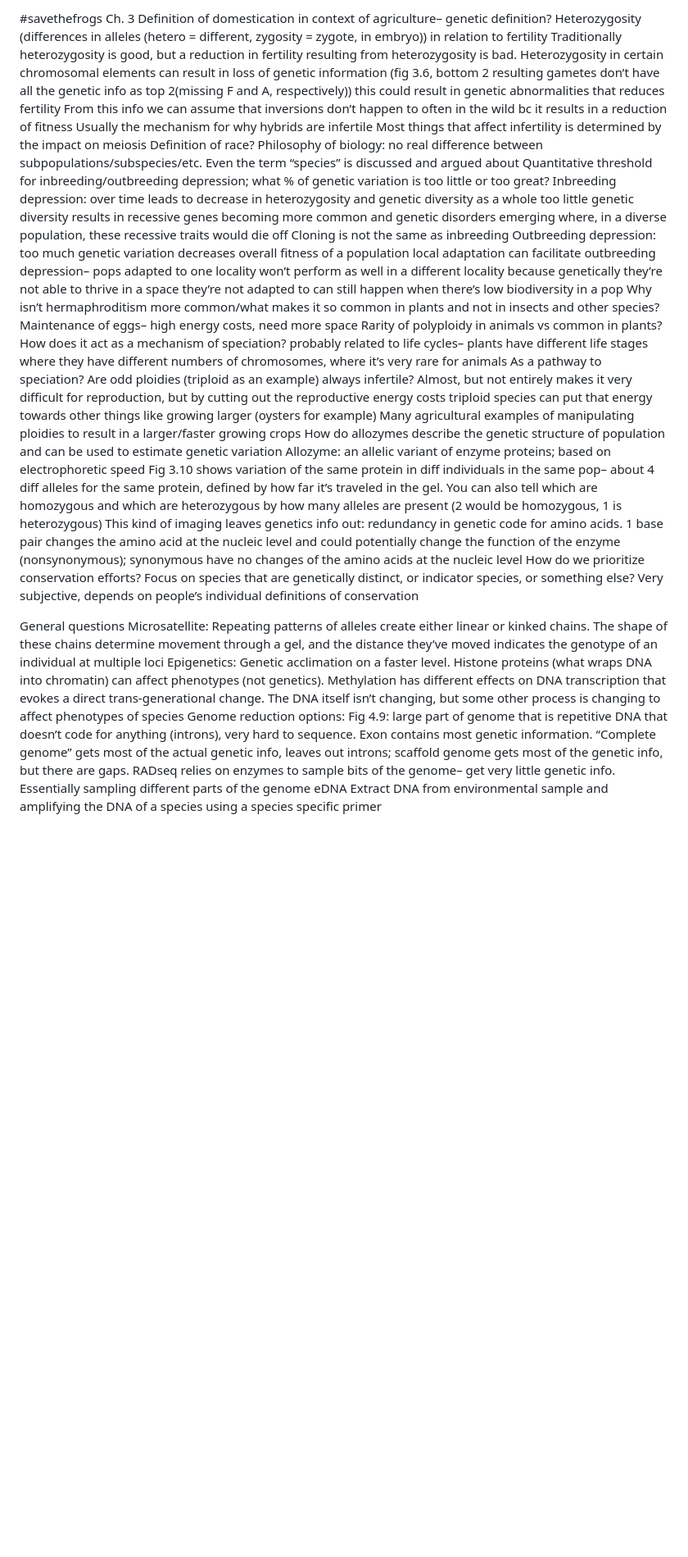
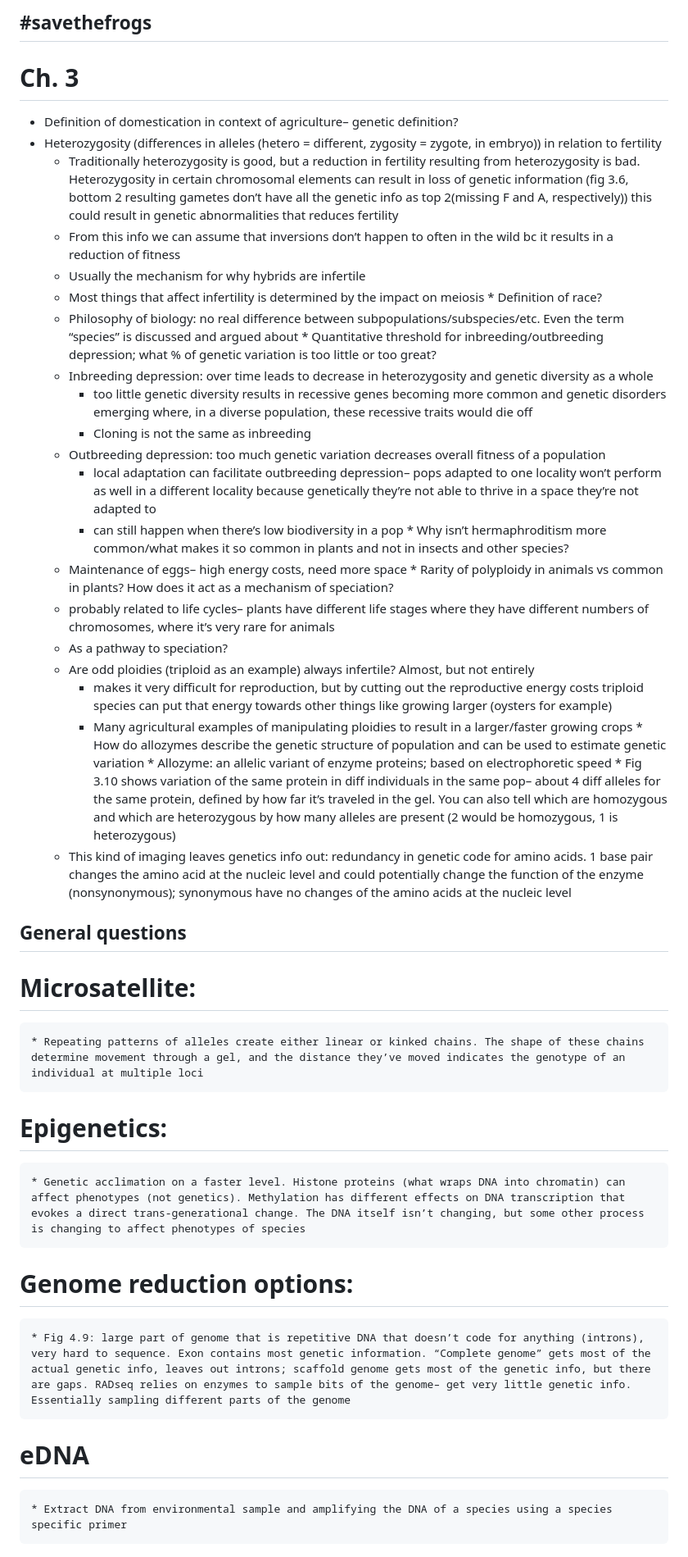
Before and after one commit to jpuritz/BIO_594, a Markdown page: Lectures/Week_03/scribe notes 2.8.md, the part around the change printed below. Shown: that part at 82% size. Drawn GitHub-style; blank space fills up the shorter version.

```diff
--- a/Lectures/Week_03/scribe notes 2.8.md
+++ b/Lectures/Week_03/scribe notes 2.8.md
@@ -51,43 +51,41 @@ Discussion
 
-#savethefrogs
-Ch. 3
-Definition of domestication in context of agriculture– genetic definition?
-Heterozygosity (differences in alleles (hetero = different, zygosity = zygote, in embryo)) in relation to fertility
-Traditionally heterozygosity is good, but a reduction in fertility resulting from heterozygosity is bad. Heterozygosity in certain chromosomal elements can result in loss of genetic information (fig 3.6, bottom 2 resulting gametes don’t have all the genetic info as top 2(missing F and A, respectively)) this could result in genetic abnormalities that reduces fertility
-From this info we can assume that inversions don’t happen to often in the wild bc it results in a reduction of fitness
-Usually the mechanism for why hybrids are infertile
-Most things that affect infertility is determined by the impact on meiosis
-Definition of race?
-Philosophy of biology: no real difference between subpopulations/subspecies/etc. Even the term “species” is discussed and argued about
-Quantitative threshold for inbreeding/outbreeding depression; what % of genetic variation is too little or too great?
-Inbreeding depression: over time leads to decrease in heterozygosity and genetic diversity as a whole
-too little genetic diversity results in recessive genes becoming more common and genetic disorders emerging where, in a diverse population, these recessive traits would die off
-Cloning is not the same as inbreeding
-Outbreeding depression: too much genetic variation decreases overall fitness of a population
-local adaptation can facilitate outbreeding depression– pops adapted to one locality won’t perform as well in a different locality because genetically they’re not able to thrive in a space they’re not adapted to
-can still happen when there’s low biodiversity in a pop
-Why isn’t hermaphroditism more common/what makes it so common in plants and not in insects and other species?
-Maintenance of eggs– high energy costs, need more space
-Rarity of polyploidy in animals vs common in plants? How does it act as a mechanism of speciation?
-probably related to life cycles– plants have different life stages where they have different numbers of chromosomes, where it’s very rare for animals
-As a pathway to speciation?
-Are odd ploidies (triploid as an example) always infertile? Almost, but not entirely
-makes it very difficult for reproduction, but by cutting out the reproductive energy costs triploid species can put that energy towards other things like growing larger (oysters for example)
-Many agricultural examples of manipulating ploidies to result in a larger/faster growing crops
-How do allozymes describe the genetic structure of population and can be used to estimate genetic variation
-Allozyme: an allelic variant of enzyme proteins; based on electrophoretic speed
-Fig 3.10 shows variation of the same protein in diff individuals in the same pop– about 4 diff alleles for the same protein, defined by how far it’s traveled in the gel. You can also tell which are homozygous and which are heterozygous by how many alleles are present (2 would be homozygous, 1 is heterozygous)
-This kind of imaging leaves genetics info out: redundancy in genetic code for amino acids. 1 base pair changes the amino acid at the nucleic level and could potentially change the function of the enzyme (nonsynonymous); synonymous have no changes of the amino acids at the nucleic level
-How do we prioritize conservation efforts? Focus on species that are genetically distinct, or indicator species, or something else?
-Very subjective, depends on people’s individual definitions of conservation
+## #savethefrogs
+# Ch. 3
+   * Definition of domestication in context of agriculture– genetic definition?
+   * Heterozygosity (differences in alleles (hetero = different, zygosity = zygote, in embryo)) in relation to fertility
+      * Traditionally heterozygosity is good, but a reduction in fertility resulting from heterozygosity is bad. Heterozygosity in certain     chromosomal elements can result in loss of genetic information (fig 3.6, bottom 2 resulting gametes don’t have all the genetic info as top 2(missing F and A, respectively)) this could result in genetic abnormalities that reduces fertility
+      * From this info we can assume that inversions don’t happen to often in the wild bc it results in a reduction of fitness
+      * Usually the mechanism for why hybrids are infertile
+      * Most things that affect infertility is determined by the impact on meiosis
+    * Definition of race?
+      * Philosophy of biology: no real difference between subpopulations/subspecies/etc. Even the term “species” is discussed and argued about
+    * Quantitative threshold for inbreeding/outbreeding depression; what % of genetic variation is too little or too great?
+      * Inbreeding depression: over time leads to decrease in heterozygosity and genetic diversity as a whole
+        * too little genetic diversity results in recessive genes becoming more common and genetic disorders emerging where, in a diverse population, these recessive traits would die off
+        * Cloning is not the same as inbreeding
+      * Outbreeding depression: too much genetic variation decreases overall fitness of a population
+        * local adaptation can facilitate outbreeding depression– pops adapted to one locality won’t perform as well in a different locality because genetically they’re not able to thrive in a space they’re not adapted to
+        * can still happen when there’s low biodiversity in a pop
+    * Why isn’t hermaphroditism more common/what makes it so common in plants and not in insects and other species?
+      * Maintenance of eggs– high energy costs, need more space
+    * Rarity of polyploidy in animals vs common in plants? How does it act as a mechanism of speciation?
+      * probably related to life cycles– plants have different life stages where they have different numbers of chromosomes, where it’s very rare for animals
+      * As a pathway to speciation?
+      * Are odd ploidies (triploid as an example) always infertile? Almost, but not entirely
+        * makes it very difficult for reproduction, but by cutting out the reproductive energy costs triploid species can put that energy towards other things like growing larger (oysters for example)
+        * Many agricultural examples of manipulating ploidies to result in a larger/faster growing crops
+    * How do allozymes describe the genetic structure of population and can be used to estimate genetic variation
+    * Allozyme: an allelic variant of enzyme proteins; based on electrophoretic speed
+    * Fig 3.10 shows variation of the same protein in diff individuals in the same pop– about 4 diff alleles for the same protein, defined by how far it’s traveled in the gel. You can also tell which are homozygous and which are heterozygous by how many alleles are present (2 would be homozygous, 1 is heterozygous)
+      * This kind of imaging leaves genetics info out: redundancy in genetic code for amino acids. 1 base pair changes the amino acid at the nucleic level and could potentially change the function of the enzyme (nonsynonymous); synonymous have no changes of the amino acids at the nucleic level
 
 
-General questions
-Microsatellite:
-Repeating patterns of alleles create either linear or kinked chains. The shape of these chains determine movement through a gel, and the distance they’ve moved indicates the genotype of an individual at multiple loci
-Epigenetics:
-Genetic acclimation on a faster level. Histone proteins (what wraps DNA into chromatin) can affect phenotypes (not genetics). Methylation has different effects on DNA transcription that evokes a direct trans-generational change. The DNA itself isn’t changing, but some other process is changing to affect phenotypes of species
-Genome reduction options:
-Fig 4.9: large part of genome that is repetitive DNA that doesn’t code for anything (introns), very hard to sequence. Exon contains most genetic information. “Complete genome” gets most of the actual genetic info, leaves out introns; scaffold genome gets most of the genetic info, but there are gaps. RADseq relies on enzymes to sample bits of the genome– get very little genetic info. Essentially sampling different parts of the genome
-eDNA
-Extract DNA from environmental sample and amplifying the DNA of a species using a species specific primer
+## General questions
+# Microsatellite:
+    * Repeating patterns of alleles create either linear or kinked chains. The shape of these chains determine movement through a gel, and the distance they’ve moved indicates the genotype of an individual at multiple loci
+# Epigenetics:
+    * Genetic acclimation on a faster level. Histone proteins (what wraps DNA into chromatin) can affect phenotypes (not genetics). Methylation has different effects on DNA transcription that evokes a direct trans-generational change. The DNA itself isn’t changing, but some other process is changing to affect phenotypes of species
+# Genome reduction options:
+    * Fig 4.9: large part of genome that is repetitive DNA that doesn’t code for anything (introns), very hard to sequence. Exon contains most genetic information. “Complete genome” gets most of the actual genetic info, leaves out introns; scaffold genome gets most of the genetic info, but there are gaps. RADseq relies on enzymes to sample bits of the genome– get very little genetic info. Essentially sampling different parts of the genome
+# eDNA
+    * Extract DNA from environmental sample and amplifying the DNA of a species using a species specific primer
```
Also changed, not shown: other parts of Lectures/Week_03/scribe notes 2.8.md (+35 -35 lines).
